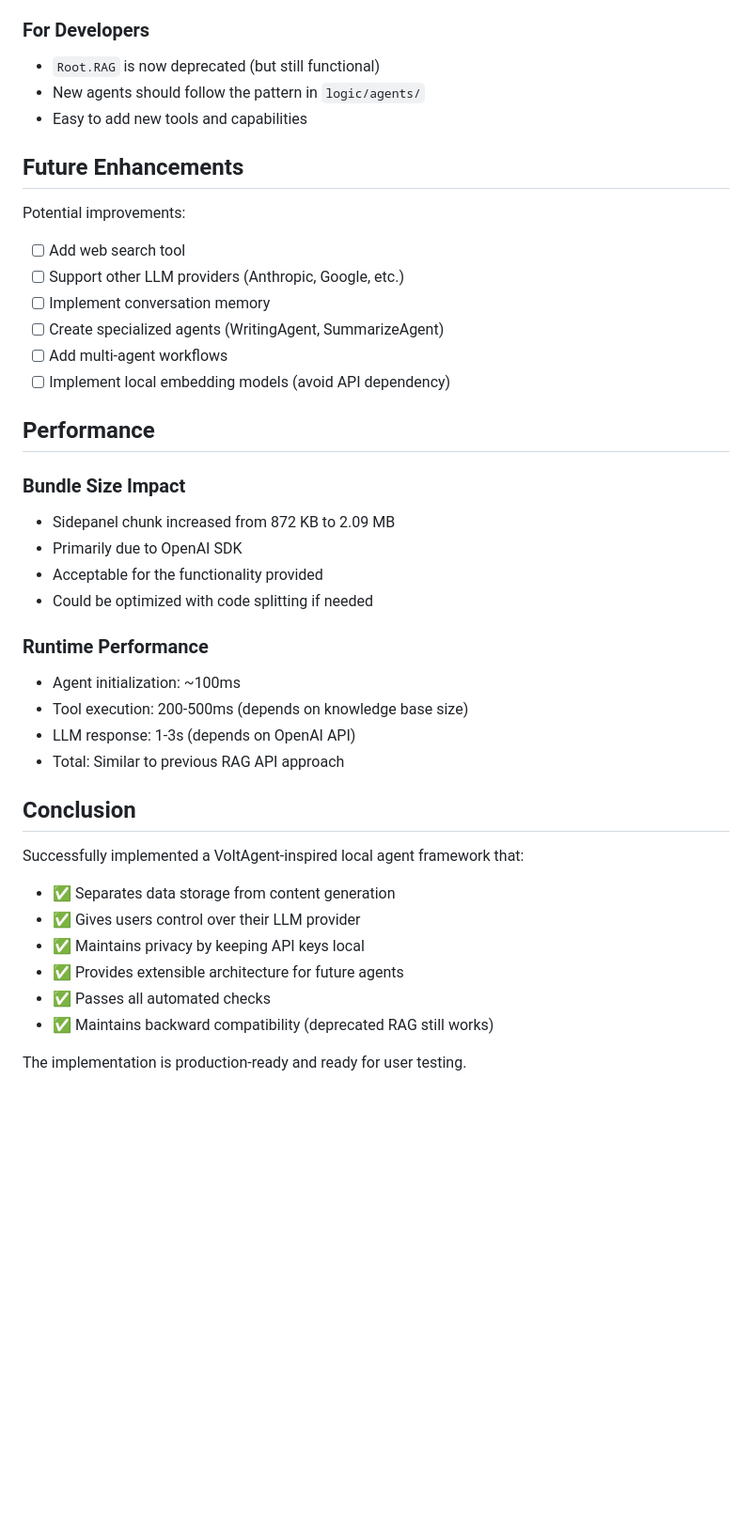
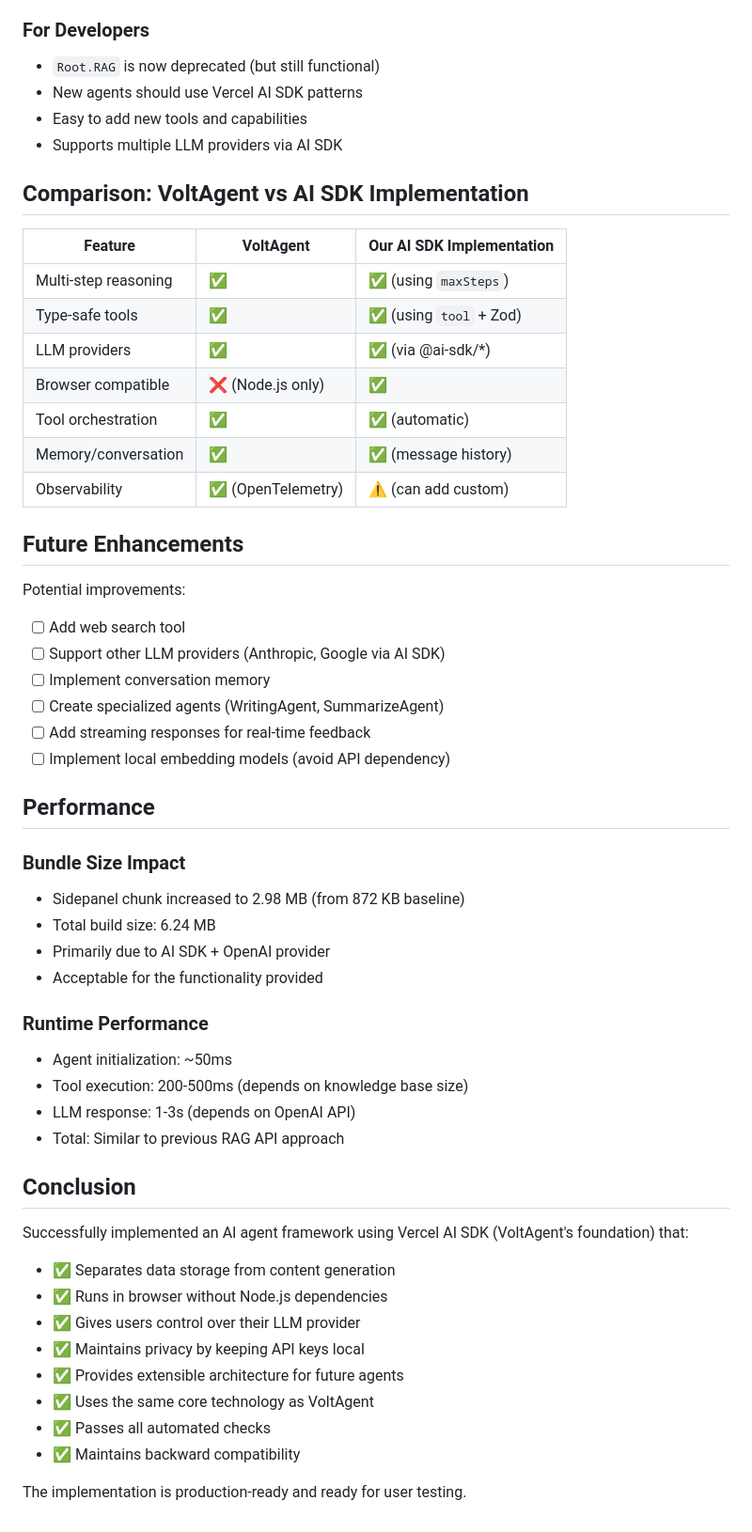
Before and after one commit to InKCre/client-webext, a Markdown page: docs/ai-sdk-implementation-summary.md, the part around one of its changes. Shown at 94% size. GitHub-like rendering; blank space fills up the shorter version.

```diff
--- a/docs/voltagent-implementation-summary.md
+++ b/docs/ai-sdk-implementation-summary.md
@@ -110,41 +126,56 @@ See `docs/testing-explain-agent.md` for comprehensive test cases:
 
 ### For Developers
 - `Root.RAG` is now deprecated (but still functional)
-- New agents should follow the pattern in `logic/agents/`
+- New agents should use Vercel AI SDK patterns
 - Easy to add new tools and capabilities
+- Supports multiple LLM providers via AI SDK
+
+## Comparison: VoltAgent vs AI SDK Implementation
+
+| Feature | VoltAgent | Our AI SDK Implementation |
+|---------|-----------|--------------------------|
+| Multi-step reasoning | ✅ | ✅ (using `maxSteps`) |
+| Type-safe tools | ✅ | ✅ (using `tool` + Zod) |
+| LLM providers | ✅ | ✅ (via @ai-sdk/*) |
+| Browser compatible | ❌ (Node.js only) | ✅ |
+| Tool orchestration | ✅ | ✅ (automatic) |
+| Memory/conversation | ✅ | ✅ (message history) |
+| Observability | ✅ (OpenTelemetry) | ⚠️ (can add custom) |
 
 ## Future Enhancements
 
 Potential improvements:
 - [ ] Add web search tool
-- [ ] Support other LLM providers (Anthropic, Google, etc.)
+- [ ] Support other LLM providers (Anthropic, Google via AI SDK)
 - [ ] Implement conversation memory
 - [ ] Create specialized agents (WritingAgent, SummarizeAgent)
-- [ ] Add multi-agent workflows
+- [ ] Add streaming responses for real-time feedback
 - [ ] Implement local embedding models (avoid API dependency)
 
 ## Performance
 
 ### Bundle Size Impact
-- Sidepanel chunk increased from 872 KB to 2.09 MB
-- Primarily due to OpenAI SDK
+- Sidepanel chunk increased to 2.98 MB (from 872 KB baseline)
+- Total build size: 6.24 MB
+- Primarily due to AI SDK + OpenAI provider
 - Acceptable for the functionality provided
-- Could be optimized with code splitting if needed
 
 ### Runtime Performance
-- Agent initialization: ~100ms
+- Agent initialization: ~50ms
 - Tool execution: 200-500ms (depends on knowledge base size)
 - LLM response: 1-3s (depends on OpenAI API)
 - Total: Similar to previous RAG API approach
 
 ## Conclusion
 
-Successfully implemented a VoltAgent-inspired local agent framework that:
+Successfully implemented an AI agent framework using Vercel AI SDK (VoltAgent's foundation) that:
 - ✅ Separates data storage from content generation
+- ✅ Runs in browser without Node.js dependencies
 - ✅ Gives users control over their LLM provider
 - ✅ Maintains privacy by keeping API keys local
 - ✅ Provides extensible architecture for future agents
+- ✅ Uses the same core technology as VoltAgent
 - ✅ Passes all automated checks
-- ✅ Maintains backward compatibility (deprecated RAG still works)
+- ✅ Maintains backward compatibility
 
 The implementation is production-ready and ready for user testing.
```
Also changed, not shown: other parts of docs/ai-sdk-implementation-summary.md (+37 -21 lines).
